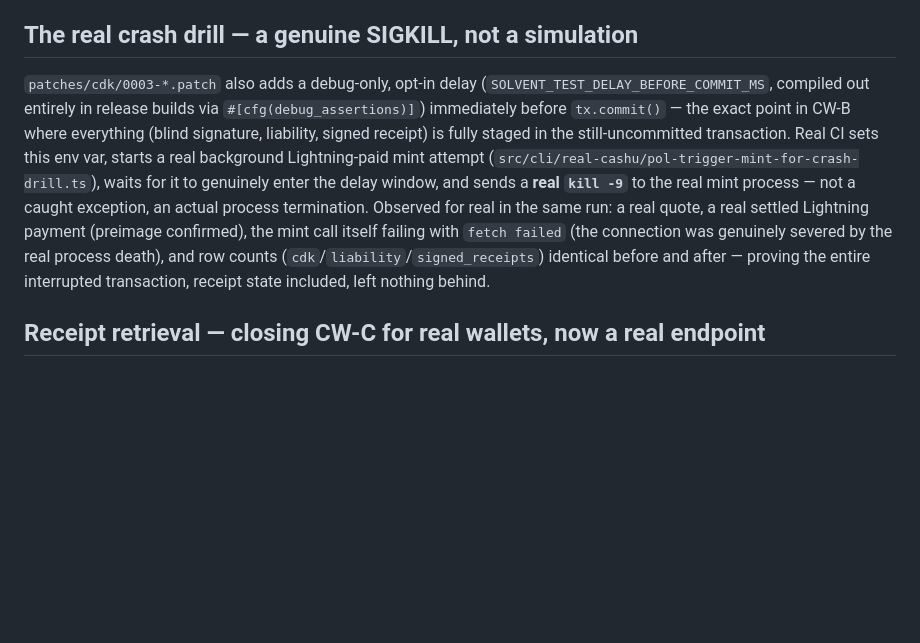
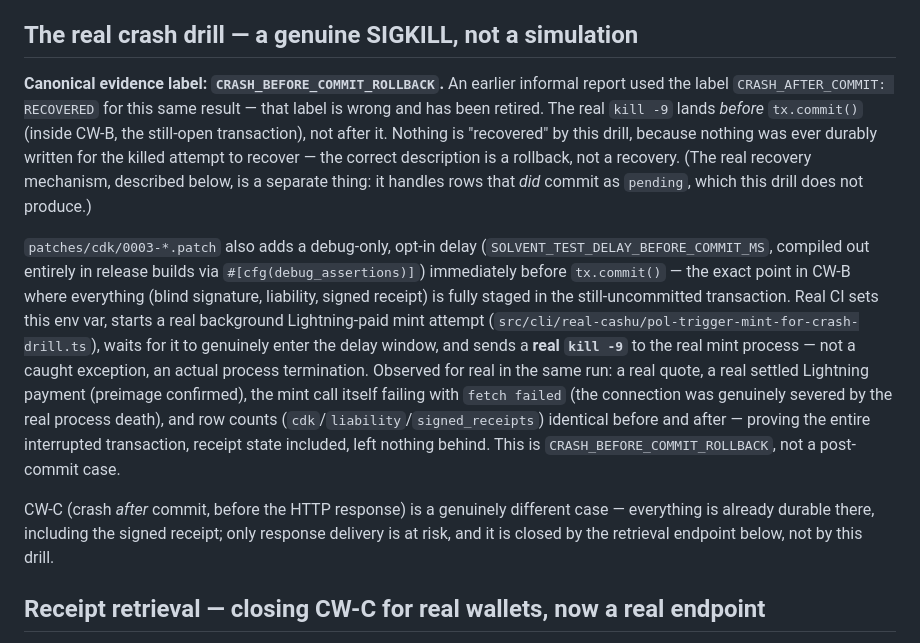
Before and after one commit to TheWeirdDee/solvent, a Markdown page: docs/receipt-lifecycle.md, the part around the change. Drawn GitHub-style; blank space fills up the shorter version.

Commit message:
docs: rename the crash-drill result to the accurate CRASH_BEFORE_COMMIT_ROLLBACK label

```diff
--- a/docs/receipt-lifecycle.md
+++ b/docs/receipt-lifecycle.md
@@ -67,7 +67,11 @@ This was written so a mint running *without* SOLVENT's migration applied keeps w
 
 ## The real crash drill — a genuine SIGKILL, not a simulation
 
-`patches/cdk/0003-*.patch` also adds a debug-only, opt-in delay (`SOLVENT_TEST_DELAY_BEFORE_COMMIT_MS`, compiled out entirely in release builds via `#[cfg(debug_assertions)]`) immediately before `tx.commit()` — the exact point in CW-B where everything (blind signature, liability, signed receipt) is fully staged in the still-uncommitted transaction. Real CI sets this env var, starts a real background Lightning-paid mint attempt (`src/cli/real-cashu/pol-trigger-mint-for-crash-drill.ts`), waits for it to genuinely enter the delay window, and sends a **real `kill -9`** to the real mint process — not a caught exception, an actual process termination. Observed for real in the same run: a real quote, a real settled Lightning payment (preimage confirmed), the mint call itself failing with `fetch failed` (the connection was genuinely severed by the real process death), and row counts (`cdk`/`liability`/`signed_receipts`) identical before and after — proving the entire interrupted transaction, receipt state included, left nothing behind.
+**Canonical evidence label: `CRASH_BEFORE_COMMIT_ROLLBACK`.** An earlier informal report used the label `CRASH_AFTER_COMMIT: RECOVERED` for this same result — that label is wrong and has been retired. The real `kill -9` lands *before* `tx.commit()` (inside CW-B, the still-open transaction), not after it. Nothing is "recovered" by this drill, because nothing was ever durably written for the killed attempt to recover — the correct description is a rollback, not a recovery. (The real recovery mechanism, described below, is a separate thing: it handles rows that *did* commit as `pending`, which this drill does not produce.)
+
+`patches/cdk/0003-*.patch` also adds a debug-only, opt-in delay (`SOLVENT_TEST_DELAY_BEFORE_COMMIT_MS`, compiled out entirely in release builds via `#[cfg(debug_assertions)]`) immediately before `tx.commit()` — the exact point in CW-B where everything (blind signature, liability, signed receipt) is fully staged in the still-uncommitted transaction. Real CI sets this env var, starts a real background Lightning-paid mint attempt (`src/cli/real-cashu/pol-trigger-mint-for-crash-drill.ts`), waits for it to genuinely enter the delay window, and sends a **real `kill -9`** to the real mint process — not a caught exception, an actual process termination. Observed for real in the same run: a real quote, a real settled Lightning payment (preimage confirmed), the mint call itself failing with `fetch failed` (the connection was genuinely severed by the real process death), and row counts (`cdk`/`liability`/`signed_receipts`) identical before and after — proving the entire interrupted transaction, receipt state included, left nothing behind. This is `CRASH_BEFORE_COMMIT_ROLLBACK`, not a post-commit case.
+
+CW-C (crash *after* commit, before the HTTP response) is a genuinely different case — everything is already durable there, including the signed receipt; only response delivery is at risk, and it is closed by the retrieval endpoint below, not by this drill.
 
 ## Receipt retrieval — closing CW-C for real wallets, now a real endpoint
 
```
